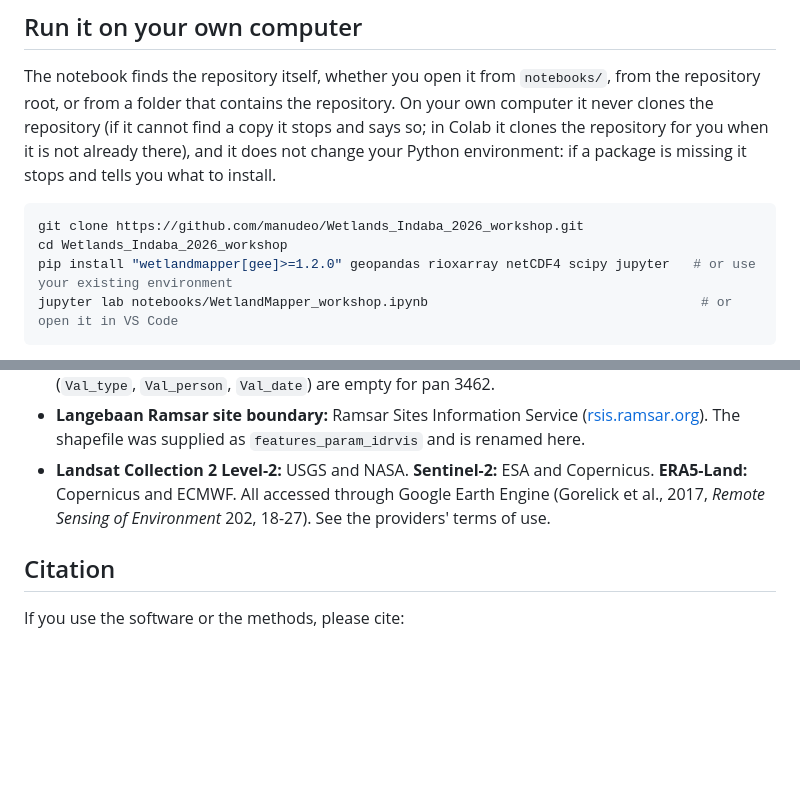
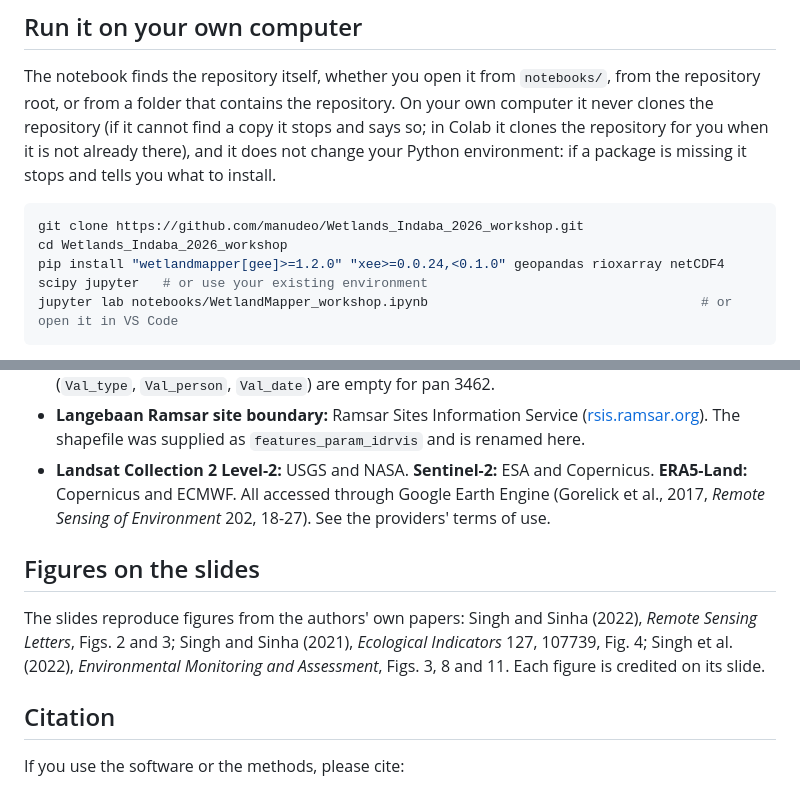
Before and after one commit to manudeo/Wetlands_Indaba_2026_workshop, a Markdown page: README.md, 2 parts joined by grey strips. GitHub-like rendering; blank space fills up the shorter version.

````diff
--- a/README.md
+++ b/README.md
@@ -151,7 +191,7 @@ The notebook finds the repository itself, whether you open it from `notebooks/`,
 ```bash
 git clone https://github.com/manudeo/Wetlands_Indaba_2026_workshop.git
 cd Wetlands_Indaba_2026_workshop
-pip install "wetlandmapper[gee]>=1.2.0" geopandas rioxarray netCDF4 scipy jupyter   # or use your existing environment
+pip install "wetlandmapper[gee]>=1.2.0" "xee>=0.0.24,<0.1.0" geopandas rioxarray netCDF4 scipy jupyter   # or use your existing environment
 jupyter lab notebooks/WetlandMapper_workshop.ipynb                                   # or open it in VS Code
 ```
 
@@ -218,6 +260,9 @@ data/cache/                              cached sample downloads (filled by the
 - **Langebaan Ramsar site boundary:** Ramsar Sites Information Service ([rsis.ramsar.org](https://rsis.ramsar.org)). The shapefile was supplied as `features_param_idrvis` and is renamed here.
 - **Landsat Collection 2 Level-2:** USGS and NASA. **Sentinel-2:** ESA and Copernicus. **ERA5-Land:** Copernicus and ECMWF. All accessed through Google Earth Engine (Gorelick et al., 2017, *Remote Sensing of Environment* 202, 18-27). See the providers' terms of use.
 
+## Figures on the slides
+
+The slides reproduce figures from the authors' own papers: Singh and Sinha (2022), *Remote Sensing Letters*, Figs. 2 and 3; Singh and Sinha (2021), *Ecological Indicators* 127, 107739, Fig. 4; Singh et al. (2022), *Environmental Monitoring and Assessment*, Figs. 3, 8 and 11. Each figure is credited on its slide.
 
 ## Citation
 
````
Also changed, not shown: other parts of README.md (+43 -1 lines), images/workshop-classroom.jpeg (added), 1 other file.
